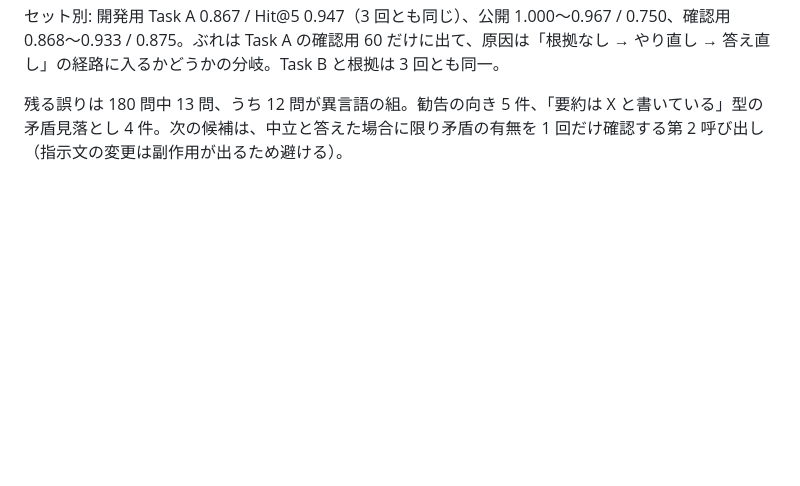
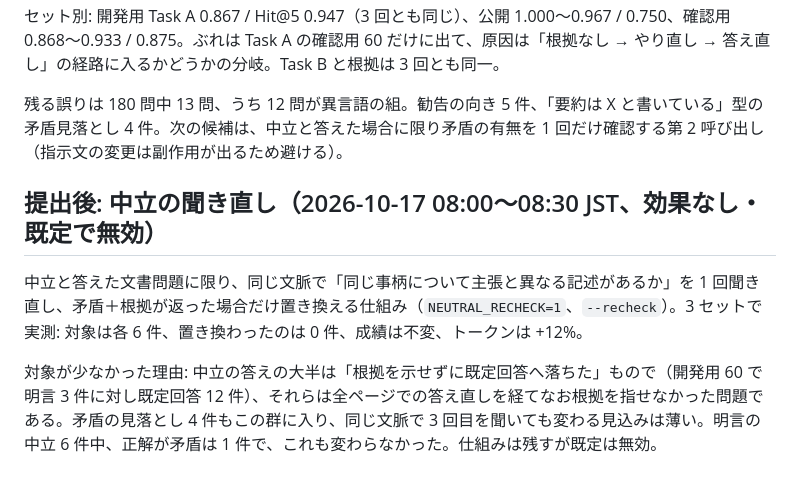
Before and after one commit to yasuhito/hackapertus-ost, a Markdown page: docs/single-call-results-2026-10-16.md, the part around the change. GitHub-like rendering; blank space fills up the shorter version.

Commit message:
Record neutral recheck result: no flips, kept off by default

```diff
--- a/docs/single-call-results-2026-10-16.md
+++ b/docs/single-call-results-2026-10-16.md
@@ -210,3 +210,9 @@ v5（今朝）との比較: Task A F1 0.70 → 0.91、Task B F1 0.89 → 0.92、
 セット別: 開発用 Task A 0.867 / Hit@5 0.947（3 回とも同じ）、公開 1.000〜0.967 / 0.750、確認用 0.868〜0.933 / 0.875。ぶれは Task A の確認用 60 だけに出て、原因は「根拠なし → やり直し → 答え直し」の経路に入るかどうかの分岐。Task B と根拠は 3 回とも同一。
 
 残る誤りは 180 問中 13 問、うち 12 問が異言語の組。勧告の向き 5 件、「要約は X と書いている」型の矛盾見落とし 4 件。次の候補は、中立と答えた場合に限り矛盾の有無を 1 回だけ確認する第 2 呼び出し（指示文の変更は副作用が出るため避ける）。
+
+## 提出後: 中立の聞き直し（2026-10-17 08:00〜08:30 JST、効果なし・既定で無効）
+
+中立と答えた文書問題に限り、同じ文脈で「同じ事柄について主張と異なる記述があるか」を 1 回聞き直し、矛盾＋根拠が返った場合だけ置き換える仕組み（`NEUTRAL_RECHECK=1`、`--recheck`）。3 セットで実測: 対象は各 6 件、置き換わったのは 0 件、成績は不変、トークンは +12%。
+
+対象が少なかった理由: 中立の答えの大半は「根拠を示せずに既定回答へ落ちた」もので（開発用 60 で明言 3 件に対し既定回答 12 件）、それらは全ページでの答え直しを経てなお根拠を指せなかった問題である。矛盾の見落とし 4 件もこの群に入り、同じ文脈で 3 回目を聞いても変わる見込みは薄い。明言の中立 6 件中、正解が矛盾は 1 件で、これも変わらなかった。仕組みは残すが既定は無効。
```
